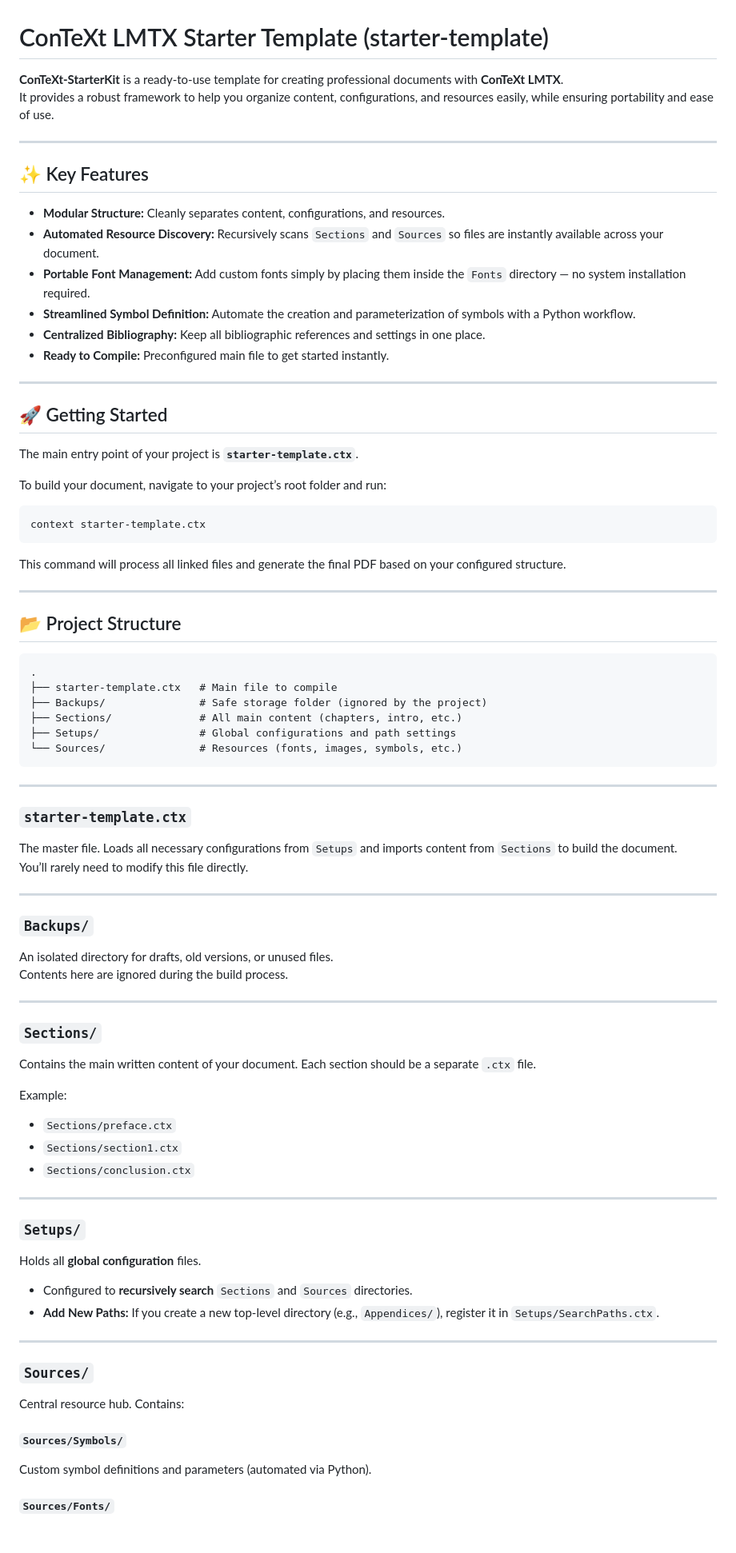
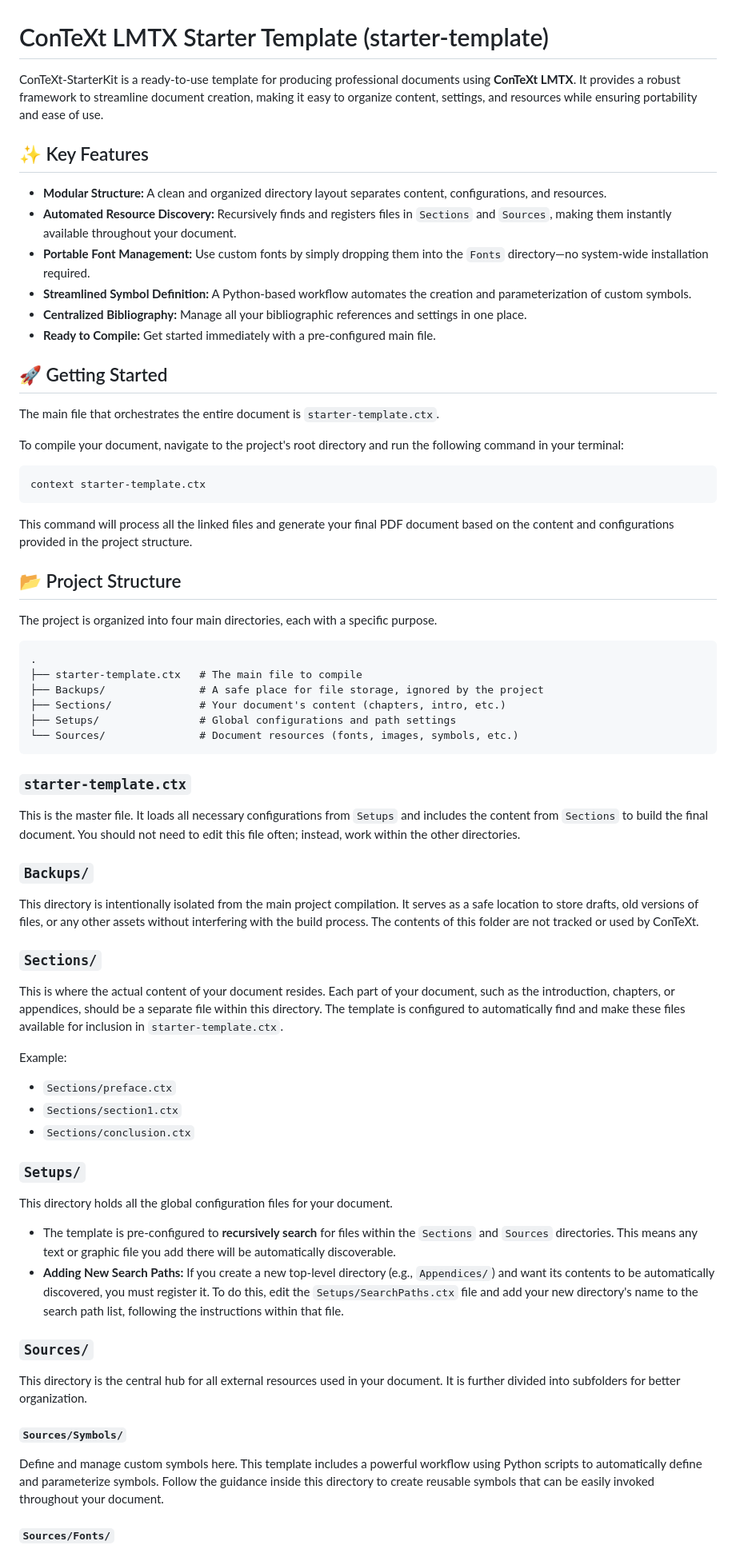
Before and after one commit to seyalco/ConTeXt-StarterKit, a Markdown page: README.md, the part around the change printed below. Shown: that part at 80% size. GitHub-like rendering; blank space fills up the shorter version.

Commit message:
update readme.md v4

````diff
--- a/README.md
+++ b/README.md
@@ -1,79 +1,71 @@
 # ConTeXt LMTX Starter Template (starter-template)
 
-**ConTeXt-StarterKit** is a ready-to-use template for creating professional documents with **ConTeXt LMTX**.
-It provides a robust framework to help you organize content, configurations, and resources easily, while ensuring portability and ease of use.
-
----
+ConTeXt-StarterKit is a ready-to-use template for producing professional documents using **ConTeXt LMTX**. It provides a robust framework to streamline document creation, making it easy to organize content, settings, and resources while ensuring portability and ease of use.
 
 ## ✨ Key Features
 
-- **Modular Structure:** Cleanly separates content, configurations, and resources.
-- **Automated Resource Discovery:** Recursively scans `Sections` and `Sources` so files are instantly available across your document.
-- **Portable Font Management:** Add custom fonts simply by placing them inside the `Fonts` directory — no system installation required.
-- **Streamlined Symbol Definition:** Automate the creation and parameterization of symbols with a Python workflow.
-- **Centralized Bibliography:** Keep all bibliographic references and settings in one place.
-- **Ready to Compile:** Preconfigured main file to get started instantly.
-
----
+-   **Modular Structure:** A clean and organized directory layout separates content, configurations, and resources.
+-   **Automated Resource Discovery:** Recursively finds and registers files in `Sections` and `Sources`, making them instantly available throughout your document.
+-   **Portable Font Management:** Use custom fonts by simply dropping them into the `Fonts` directory—no system-wide installation required.
+-   **Streamlined Symbol Definition:** A Python-based workflow automates the creation and parameterization of custom symbols.
+-   **Centralized Bibliography:** Manage all your bibliographic references and settings in one place.
+-   **Ready to Compile:** Get started immediately with a pre-configured main file.
 
 ## 🚀 Getting Started
 
-The main entry point of your project is **`starter-template.ctx`**.
+The main file that orchestrates the entire document is `starter-template.ctx`.
 
-To build your document, navigate to your project’s root folder and run:
+To compile your document, navigate to the project's root directory and run the following command in your terminal:
+
 ```bash
 context starter-template.ctx
 ```
-This command will process all linked files and generate the final PDF based on your configured structure.
 
----
+This command will process all the linked files and generate your final PDF document based on the content and configurations provided in the project structure.
 
 ## 📂 Project Structure
 
+The project is organized into four main directories, each with a specific purpose.
+
 ```
 .
-├── starter-template.ctx   # Main file to compile
-├── Backups/               # Safe storage folder (ignored by the project)
-├── Sections/              # All main content (chapters, intro, etc.)
+├── starter-template.ctx   # The main file to compile
+├── Backups/               # A safe place for file storage, ignored by the project
+├── Sections/              # Your document's content (chapters, intro, etc.)
 ├── Setups/                # Global configurations and path settings
-└── Sources/               # Resources (fonts, images, symbols, etc.)
+└── Sources/               # Document resources (fonts, images, symbols, etc.)
 ```
----
 
-### **`starter-template.ctx`**
-The master file. Loads all necessary configurations from `Setups` and imports content from `Sections` to build the document.
-You’ll rarely need to modify this file directly.
+### `starter-template.ctx`
 
----
+This is the master file. It loads all necessary configurations from `Setups` and includes the content from `Sections` to build the final document. You should not need to edit this file often; instead, work within the other directories.
 
-### **`Backups/`**
-An isolated directory for drafts, old versions, or unused files.
-Contents here are ignored during the build process.
+### `Backups/`
 
----
+This directory is intentionally isolated from the main project compilation. It serves as a safe location to store drafts, old versions of files, or any other assets without interfering with the build process. The contents of this folder are not tracked or used by ConTeXt.
 
-### **`Sections/`**
-Contains the main written content of your document. Each section should be a separate `.ctx` file.
+### `Sections/`
+
+This is where the actual content of your document resides. Each part of your document, such as the introduction, chapters, or appendices, should be a separate file within this directory. The template is configured to automatically find and make these files available for inclusion in `starter-template.ctx`.
 
 Example:
 - `Sections/preface.ctx`
 - `Sections/section1.ctx`
 - `Sections/conclusion.ctx`
 
----
+### `Setups/`
 
-### **`Setups/`**
-Holds all **global configuration** files.
+This directory holds all the global configuration files for your document.
 
-- Configured to **recursively search** `Sections` and `Sources` directories.
-- **Add New Paths:** If you create a new top-level directory (e.g., `Appendices/`), register it in `Setups/SearchPaths.ctx`.
+-   The template is pre-configured to **recursively search** for files within the `Sections` and `Sources` directories. This means any text or graphic file you add there will be automatically discoverable.
+-   **Adding New Search Paths:** If you create a new top-level directory (e.g., `Appendices/`) and want its contents to be automatically discovered, you must register it. To do this, edit the `Setups/SearchPaths.ctx` file and add your new directory's name to the search path list, following the instructions within that file.
 
----
+### `Sources/`
 
-### **`Sources/`**
-Central resource hub. Contains:
+This directory is the central hub for all external resources used in your document. It is further divided into subfolders for better organization.
 
 #### `Sources/Symbols/`
-Custom symbol definitions and parameters (automated via Python).
+
+Define and manage custom symbols here. This template includes a powerful workflow using Python scripts to automatically define and parameterize symbols. Follow the guidance inside this directory to create reusable symbols that can be easily invoked throughout your document.
 
 #### `Sources/Fonts/`
````
Also changed, not shown: other parts of README.md (+10 -16 lines).
